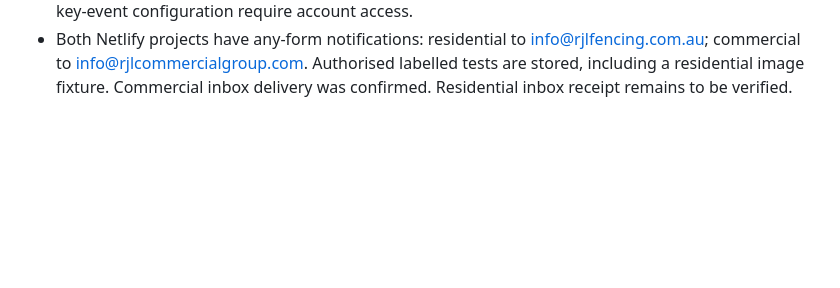
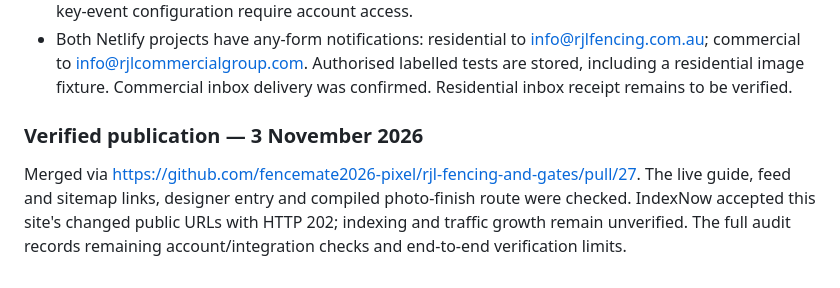
Before and after one commit to fencemate2026-pixel/rjl-fencing-and-gates, a Markdown page: README.md, the part around the change. GitHub-like rendering; blank space fills up the shorter version.

Commit message:
Record verified production rollout, source checks and remaining audit limits

```diff
--- a/README.md
+++ b/README.md
@@ -94,3 +94,8 @@ Run the complete current checks listed above; `tests/quote-capture.test.mjs` rem
 - Corrected footer-suburb contrast measured by Lighthouse. First independent mobile baseline: Performance86, Accessibility96, Best Practices100, SEO100; LCP3.8s, TBT110ms, CLS0.001. This is a throttled emulated mobile lab result, not field data or a physical handset test.
 - Google web-vitals6.2.3 is pinned and self-hosted under `site/assets/vendor/`, with its Apache2.0 licence. GA4 receives only LCP/INP/CLS numeric measurements and bounded metadata; metric duplicates, query strings, customer inputs and DOM selectors are excluded. Reception in GA4 and key-event configuration require account access.
 - Both Netlify projects have any-form notifications: residential to info@rjlfencing.com.au; commercial to info@rjlcommercialgroup.com. Authorised labelled tests are stored, including a residential image fixture. Commercial inbox delivery was confirmed. Residential inbox receipt remains to be verified.
+
+
+### Verified publication — 3 November 2026
+
+Merged via [https://github.com/fencemate2026-pixel/rjl-fencing-and-gates/pull/27](https://github.com/fencemate2026-pixel/rjl-fencing-and-gates/pull/27). The live guide, feed and sitemap links, designer entry and compiled photo-finish route were checked. IndexNow accepted this site's changed public URLs with HTTP 202; indexing and traffic growth remain unverified. The full audit records remaining account/integration checks and end-to-end verification limits.
```
Also changed, not shown: docs/website-audit-2026-11-03.md (+21 -4 lines).
